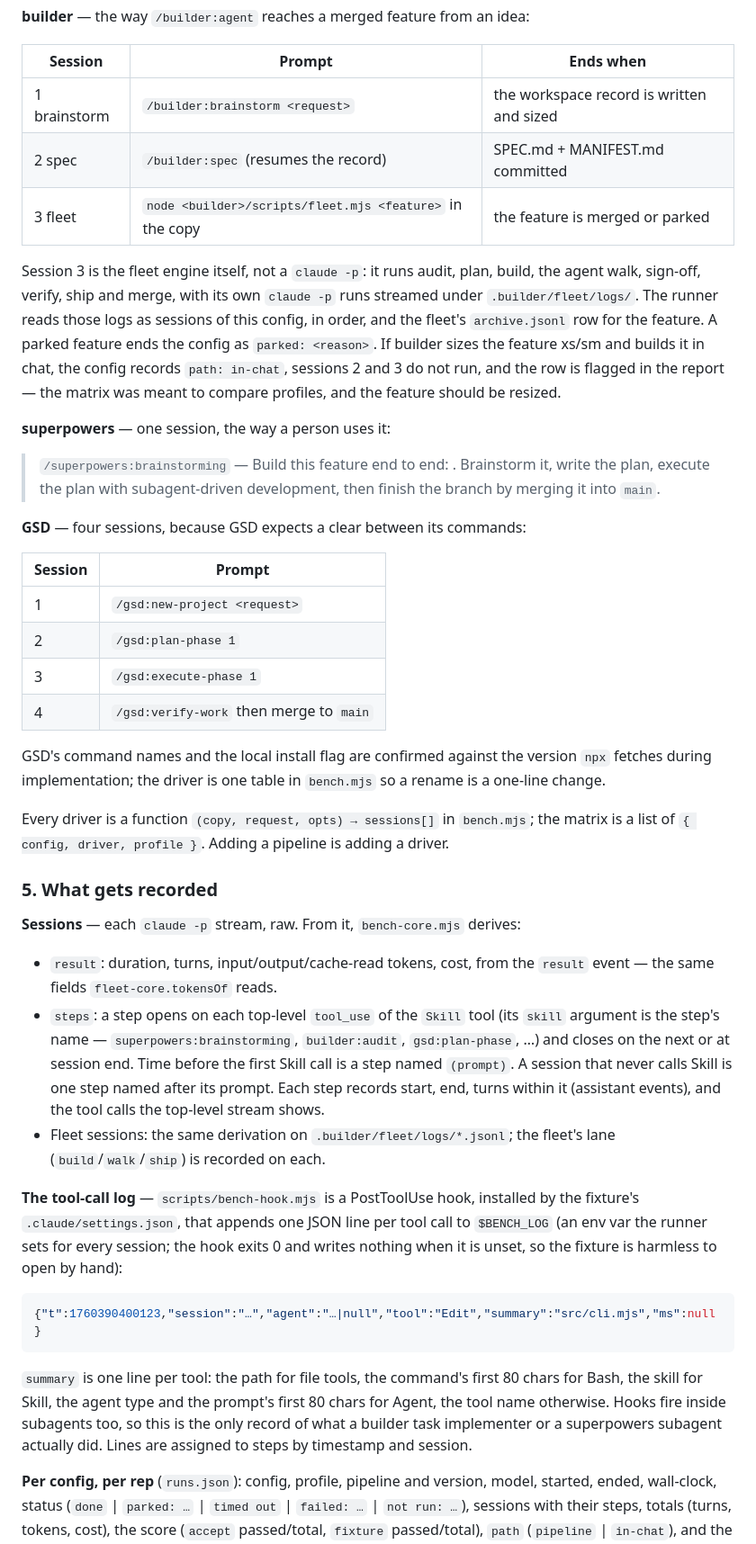
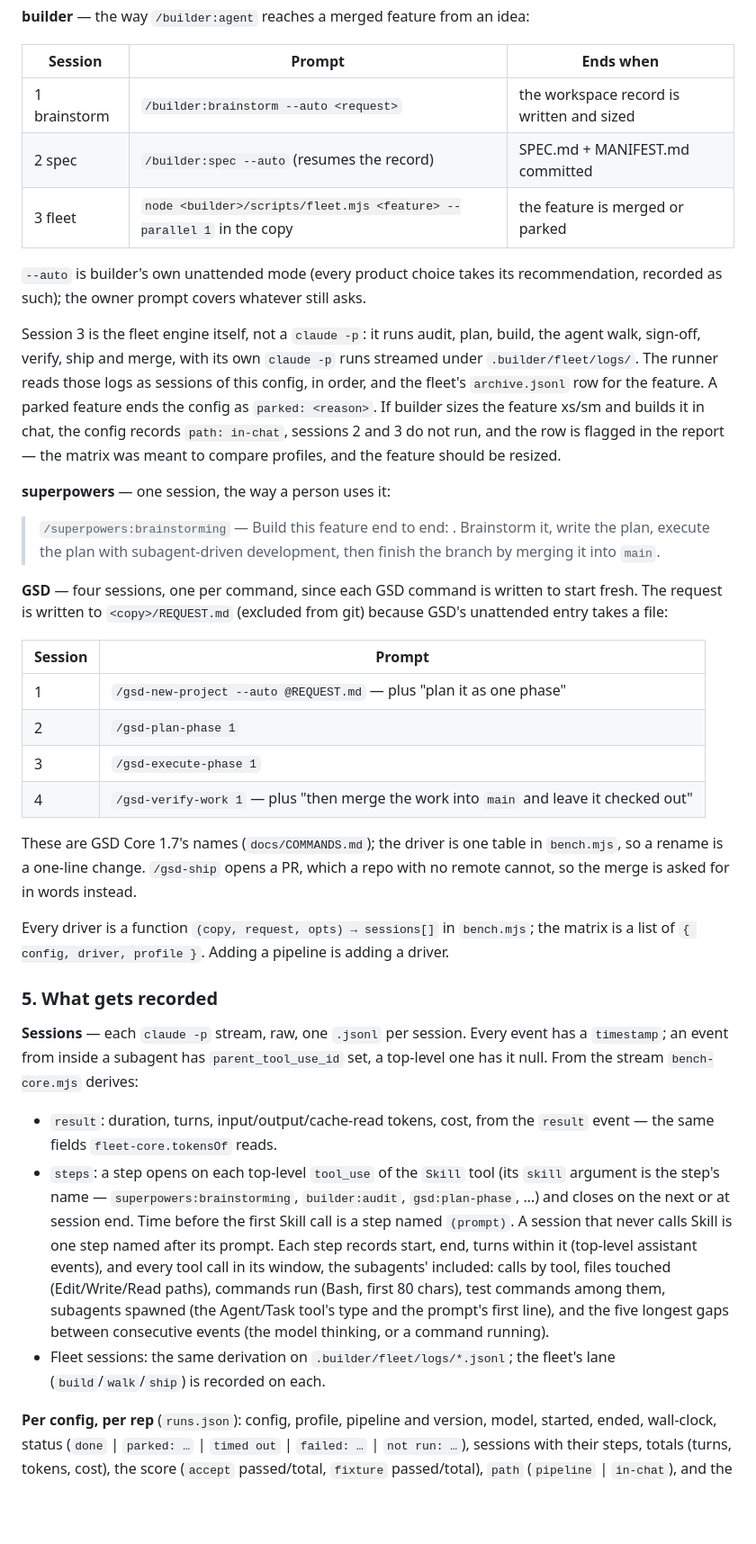
Before and after one commit to lukekeith/builder, a Markdown page: docs/specs/2026-10-13-benchmark-design.md, the part around one of its changes. Shown at 90% size. Drawn GitHub-style; blank space fills up the shorter version.

Commit message:
docs(bench): steps come from the stream alone — it already carries timestamps and subagent parent ids; GSD Core commands
Co-Authored-By: Claude Fable 5.1 <noreply@anthropic.com>

````diff
--- a/docs/specs/2026-10-13-benchmark-design.md
+++ b/docs/specs/2026-10-13-benchmark-design.md
@@ -161,9 +161,12 @@ exactly as it would for a real owner.
 
 | Session | Prompt | Ends when |
 |---|---|---|
-| 1 brainstorm | `/builder:brainstorm <request>` | the workspace record is written and sized |
-| 2 spec | `/builder:spec` (resumes the record) | SPEC.md + MANIFEST.md committed |
-| 3 fleet | `node <builder>/scripts/fleet.mjs <feature>` in the copy | the feature is merged or parked |
+| 1 brainstorm | `/builder:brainstorm --auto <request>` | the workspace record is written and sized |
+| 2 spec | `/builder:spec --auto` (resumes the record) | SPEC.md + MANIFEST.md committed |
+| 3 fleet | `node <builder>/scripts/fleet.mjs <feature> --parallel 1` in the copy | the feature is merged or parked |
+
+`--auto` is builder's own unattended mode (every product choice takes its recommendation,
+recorded as such); the owner prompt covers whatever still asks.
 
 Session 3 is the fleet engine itself, not a `claude -p`: it runs audit, plan, build, the agent
 walk, sign-off, verify, ship and merge, with its own `claude -p` runs streamed under
@@ -179,24 +182,29 @@ to compare profiles, and the feature should be resized.
 > the plan, execute the plan with subagent-driven development, then finish the branch by merging
 > it into `main`.
 
-**GSD** — four sessions, because GSD expects a clear between its commands:
+**GSD** — four sessions, one per command, since each GSD command is written to start fresh. The
+request is written to `<copy>/REQUEST.md` (excluded from git) because GSD's unattended entry
+takes a file:
 
 | Session | Prompt |
 |---|---|
-| 1 | `/gsd:new-project <request>` |
-| 2 | `/gsd:plan-phase 1` |
-| 3 | `/gsd:execute-phase 1` |
-| 4 | `/gsd:verify-work` then merge to `main` |
+| 1 | `/gsd-new-project --auto @REQUEST.md` — plus "plan it as one phase" |
+| 2 | `/gsd-plan-phase 1` |
+| 3 | `/gsd-execute-phase 1` |
+| 4 | `/gsd-verify-work 1` — plus "then merge the work into `main` and leave it checked out" |
 
-GSD's command names and the local install flag are confirmed against the version `npx` fetches
-during implementation; the driver is one table in `bench.mjs` so a rename is a one-line change.
+These are GSD Core 1.7's names (`docs/COMMANDS.md`); the driver is one table in `bench.mjs`, so a
+rename is a one-line change. `/gsd-ship` opens a PR, which a repo with no remote cannot, so the
+merge is asked for in words instead.
 
 Every driver is a function `(copy, request, opts) → sessions[]` in `bench.mjs`; the matrix is a
 list of `{ config, driver, profile }`. Adding a pipeline is adding a driver.
 
 ### 5. What gets recorded
 
-**Sessions** — each `claude -p` stream, raw. From it, `bench-core.mjs` derives:
+**Sessions** — each `claude -p` stream, raw, one `.jsonl` per session. Every event has a
+`timestamp`; an event from inside a subagent has `parent_tool_use_id` set, a top-level one has it
+null. From the stream `bench-core.mjs` derives:
 
 - `result`: duration, turns, input/output/cache-read tokens, cost, from the `result` event — the
   same fields `fleet-core.tokensOf` reads.
@@ -204,24 +212,13 @@ list of `{ config, driver, profile }`. Adding a pipeline is adding a driver.
   the step's name — `superpowers:brainstorming`, `builder:audit`, `gsd:plan-phase`, …) and closes
   on the next or at session end. Time before the first Skill call is a step named `(prompt)`. A
   session that never calls Skill is one step named after its prompt. Each step records start,
-  end, turns within it (assistant events), and the tool calls the top-level stream shows.
+  end, turns within it (top-level assistant events), and every tool call in its window, the
+  subagents' included: calls by tool, files touched (Edit/Write/Read paths), commands run (Bash,
+  first 80 chars), test commands among them, subagents spawned (the Agent/Task tool's type and
+  the prompt's first line), and the five longest gaps between consecutive events (the model
+  thinking, or a command running).
 - Fleet sessions: the same derivation on `.builder/fleet/logs/*.jsonl`; the fleet's lane
   (`build`/`walk`/`ship`) is recorded on each.
-
-**The tool-call log** — `scripts/bench-hook.mjs` is a PostToolUse hook, installed by the fixture's
-`.claude/settings.json`, that appends one JSON line per tool call to `$BENCH_LOG` (an env var the
-runner sets for every session; the hook exits 0 and writes nothing when it is unset, so the
-fixture is harmless to open by hand):
-
-```json
-{"t":1760390400123,"session":"…","agent":"…|null","tool":"Edit","summary":"src/cli.mjs","ms":null}
-```
-
-`summary` is one line per tool: the path for file tools, the command's first 80 chars for Bash,
-the skill for Skill, the agent type and the prompt's first 80 chars for Agent, the tool name
-otherwise. Hooks fire inside subagents too, so this is the only record of what a builder task
-implementer or a superpowers subagent actually did. Lines are assigned to steps by timestamp and
-session.
 
 **Per config, per rep** (`runs.json`): config, profile, pipeline and version, model, started,
 ended, wall-clock, status (`done` | `parked: …` | `timed out` | `failed: …` | `not run: …`),
````
Also changed, not shown: other parts of docs/specs/2026-10-13-benchmark-design.md (+14 -15 lines).
